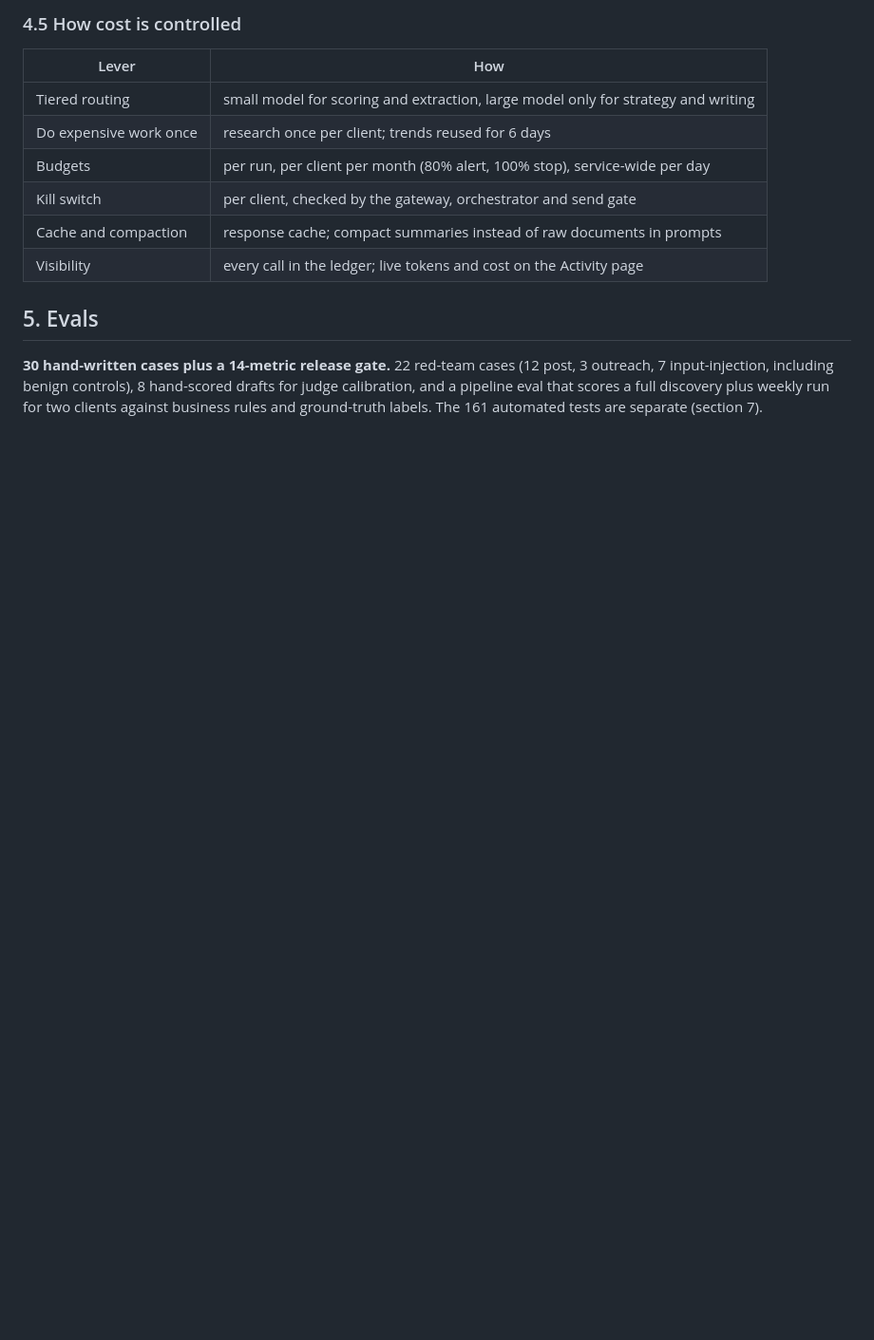
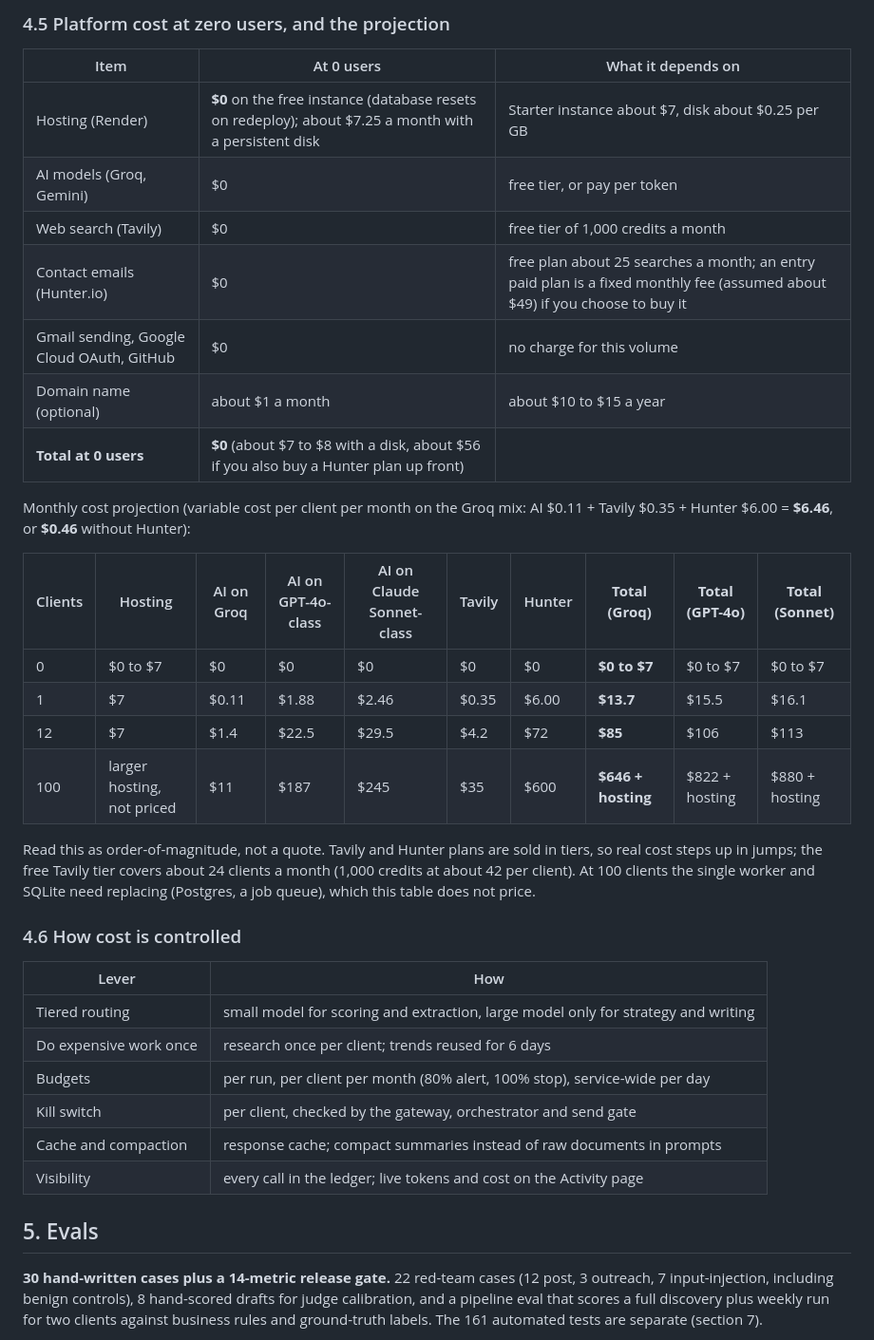
Before and after one commit to lokeshsuryawanshi/growthOS, a Markdown page: docs/REVIEWER_GUIDE.md, the part around one of its changes. Shown at 95% size. Drawn GitHub-style; blank space fills up the shorter version.

```diff
--- a/docs/REVIEWER_GUIDE.md
+++ b/docs/REVIEWER_GUIDE.md
@@ -133,5 +145,28 @@ Splitting a weekly cycle into content and leads is an estimate from the ledger,
 
-### 4.5 How cost is controlled
+### 4.5 Platform cost at zero users, and the projection
+
+| Item | At 0 users | What it depends on |
+|---|---|---|
+| Hosting (Render) | **$0** on the free instance (database resets on redeploy); about $7.25 a month with a persistent disk | Starter instance about $7, disk about $0.25 per GB |
+| AI models (Groq, Gemini) | $0 | free tier, or pay per token |
+| Web search (Tavily) | $0 | free tier of 1,000 credits a month |
+| Contact emails (Hunter.io) | $0 | free plan about 25 searches a month; an entry paid plan is a fixed monthly fee (assumed about $49) if you choose to buy it |
+| Gmail sending, Google Cloud OAuth, GitHub | $0 | no charge for this volume |
+| Domain name (optional) | about $1 a month | about $10 to $15 a year |
+| **Total at 0 users** | **$0** (about $7 to $8 with a disk, about $56 if you also buy a Hunter plan up front) | |
+
+Monthly cost projection (variable cost per client per month on the Groq mix: AI $0.11 + Tavily $0.35 + Hunter $6.00 = **$6.46**, or **$0.46** without Hunter):
+
+| Clients | Hosting | AI on Groq | AI on GPT-4o-class | AI on Claude Sonnet-class | Tavily | Hunter | **Total (Groq)** | **Total (GPT-4o)** | **Total (Sonnet)** |
+|---|---|---|---|---|---|---|---|---|---|
+| 0 | $0 to $7 | $0 | $0 | $0 | $0 | $0 | **$0 to $7** | $0 to $7 | $0 to $7 |
+| 1 | $7 | $0.11 | $1.88 | $2.46 | $0.35 | $6.00 | **$13.7** | $15.5 | $16.1 |
+| 12 | $7 | $1.4 | $22.5 | $29.5 | $4.2 | $72 | **$85** | $106 | $113 |
+| 100 | larger hosting, not priced | $11 | $187 | $245 | $35 | $600 | **$646 + hosting** | $822 + hosting | $880 + hosting |
+
+Read this as order-of-magnitude, not a quote. Tavily and Hunter plans are sold in tiers, so real cost steps up in jumps; the free Tavily tier covers about 24 clients a month (1,000 credits at about 42 per client). At 100 clients the single worker and SQLite need replacing (Postgres, a job queue), which this table does not price.
+
+### 4.6 How cost is controlled
 
 | Lever | How |
 |---|---|
```
Also changed, not shown: other parts of docs/REVIEWER_GUIDE.md (+38 -26 lines), docs/ECONOMICS.md (+1 -1 lines).
